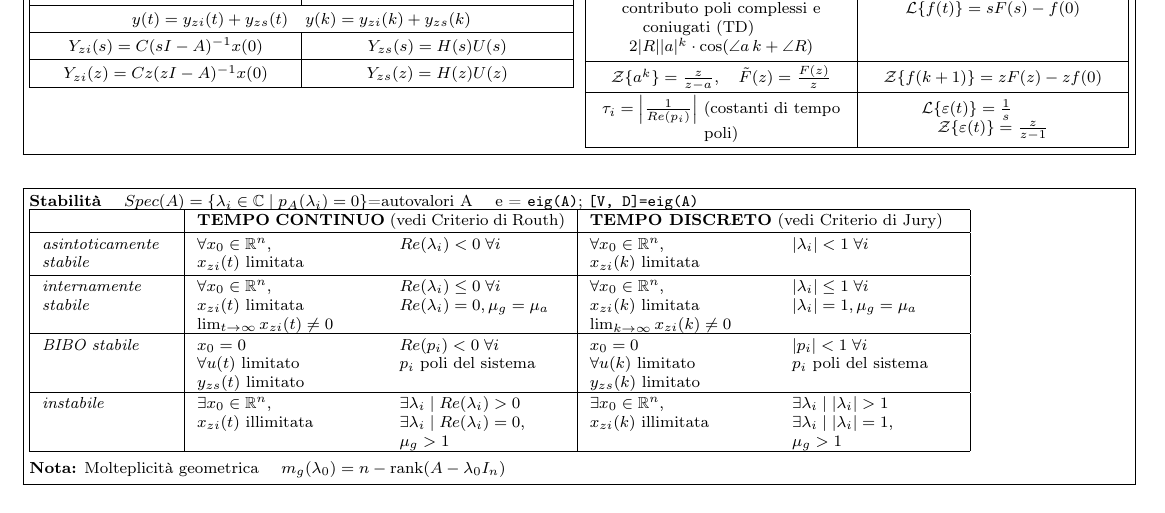
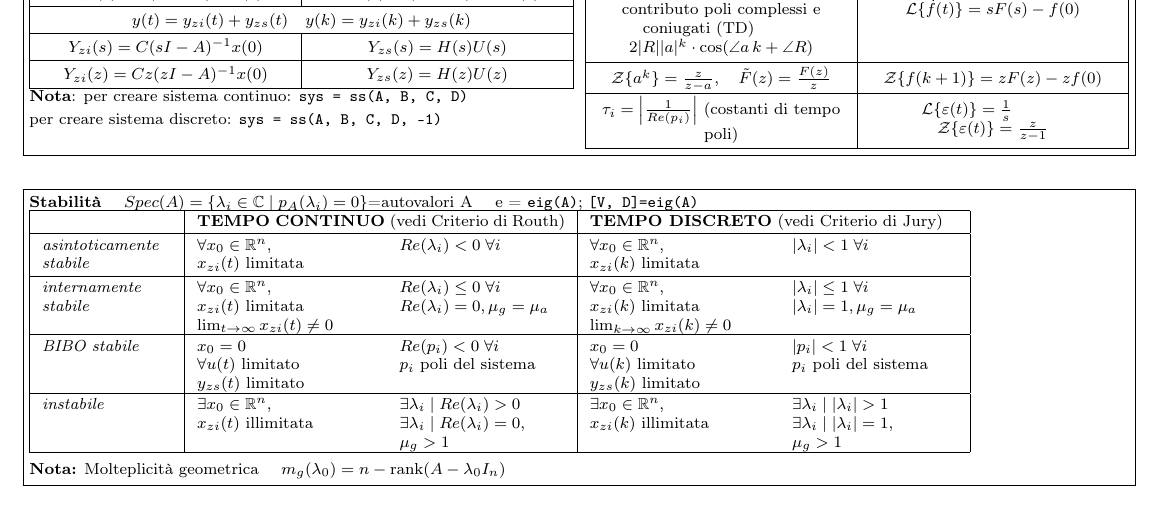
Before and after one commit to jack140704/Formulario-Controlli, a LaTeX document (formulario.tex): part of page 1 of 5, cut so that both start at the same text. Compiled offline with pdfLaTeX.

Commit message:
Added note on system simulation

```diff
--- a/formulario.tex
+++ b/formulario.tex
@@ -57,6 +57,9 @@ $Y_{zi}(s) = C(sI - A)^{-1}x(0)$ & $Y_{zs}(s) = H(s)U(s)$ \\
 $Y_{zi}(z) = C z(zI - A)^{-1}x(0)$ & $Y_{zs}(z) = H(z)U(z)$ \\
 \hline
 \end{tabularx}
+\vspace{2pt}
+\textbf{Nota}: per creare sistema continuo: \texttt{sys = ss(A, B, C, D)}\\
+per creare sistema discreto: \texttt{sys = ss(A, B, C, D, -1)}
 \end{minipage}%
 \hfill
 \begin{minipage}[t]{0.48\textwidth}
```
Also changed, not shown: formulario.pdf.
